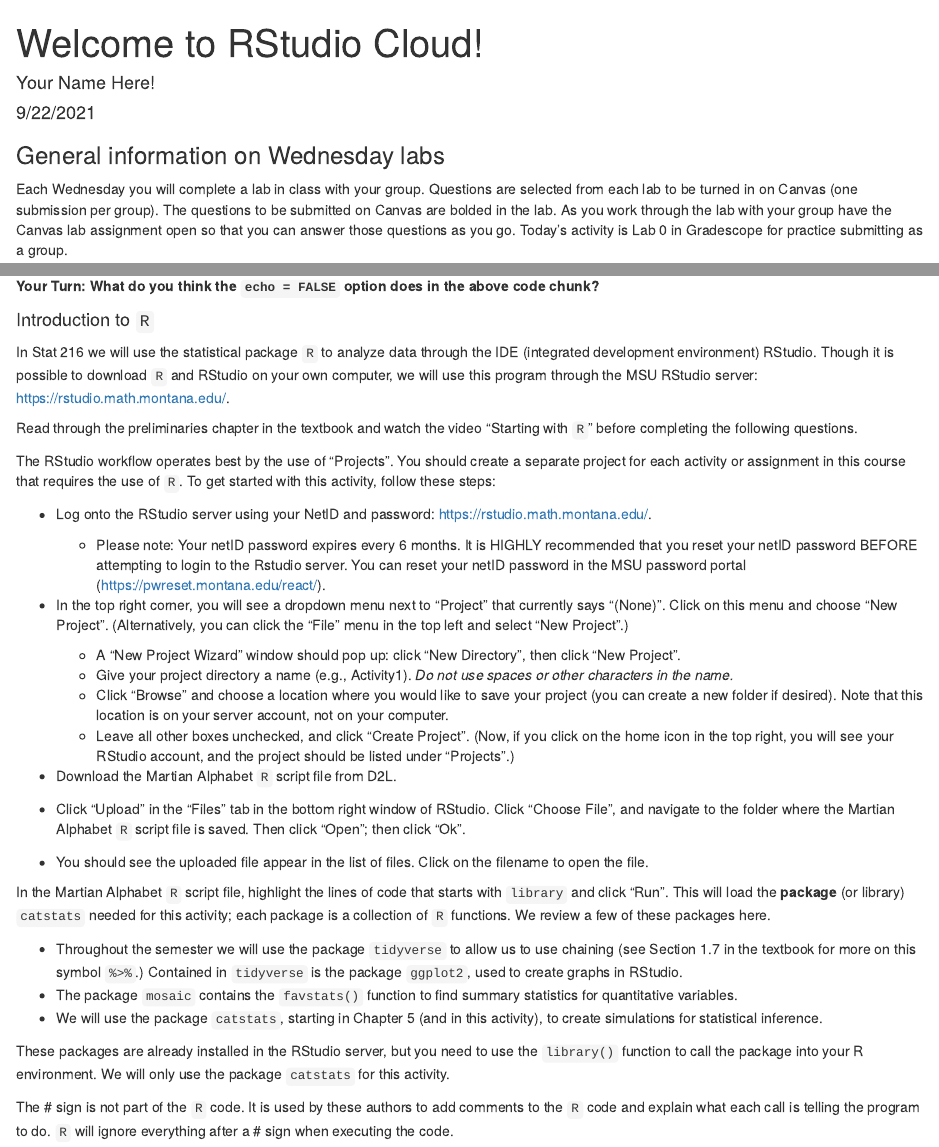
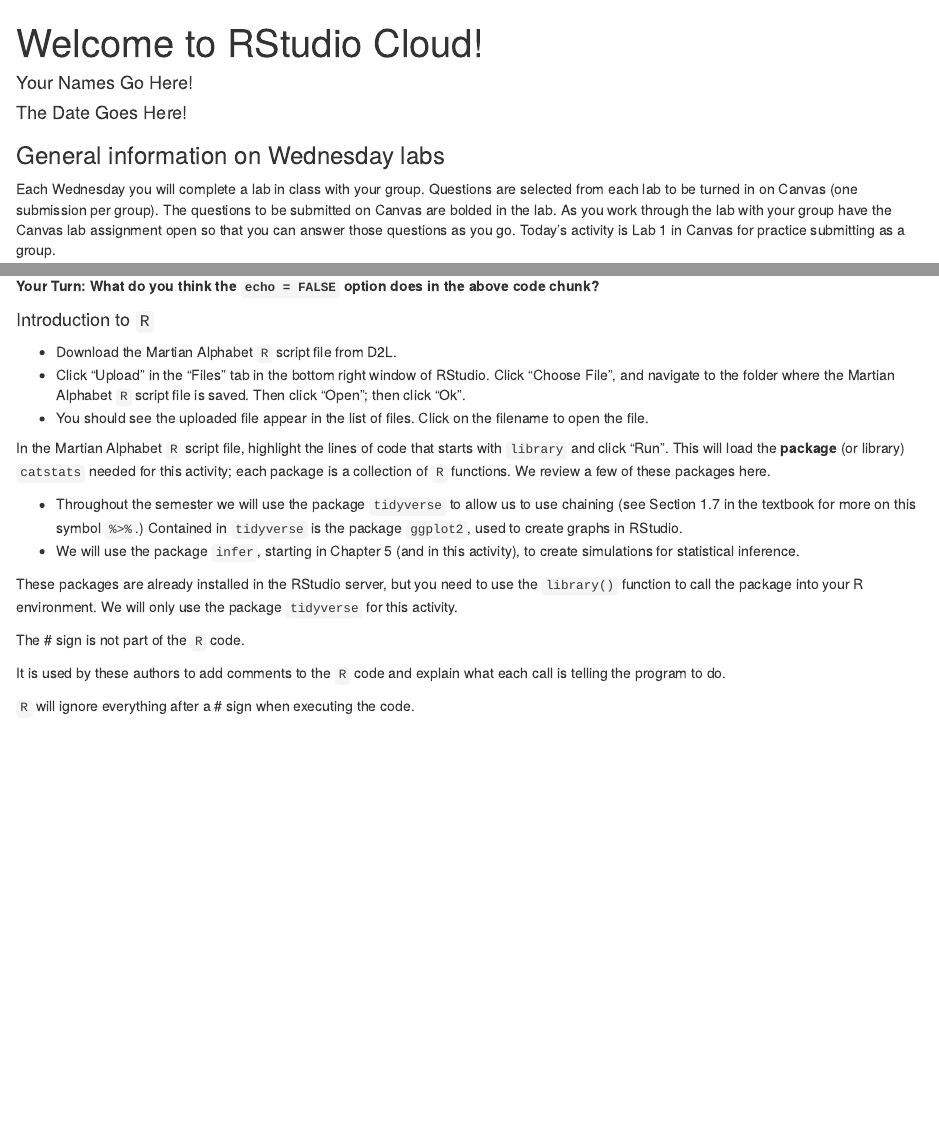
Before and after one commit to atheobold/stat-218, an R Markdown document (Week 1 - Intro to Data/lab/intro-to-R.Rmd): the page in a window 1100 px wide, from its top, and a second part further down, joined at a grey line. Rendered offline with R 4.5, knitr and Pandoc, with nearby package versions.

Commit message:
new lines, upload syllabus, lab draft

```diff
--- a/Week 1 - Intro to Data/lab/intro-to-R.Rmd
+++ b/Week 1 - Intro to Data/lab/intro-to-R.Rmd
@@ -1,7 +1,7 @@
 ---
 title: "Welcome to RStudio Cloud!"
-author: "Your Name Here!"
-date: "9/22/2021"
+author: "Your Names Go Here!"
+date: "The Date Goes Here!"
 output: html_document
 ---
 
@@ -11,7 +11,8 @@
 selected from each lab to be turned in on Canvas (one submission per group).
 The questions to be submitted on Canvas are bolded in the lab.  As you work
 through the lab with your group have the Canvas lab assignment open so that you
-can answer those questions as you go.  Today's activity is Lab 0 in Gradescope for practice submitting as a group.
+can answer those questions as you go. Today's activity is Lab 1 in Canvas for
+practice submitting as a group.
 
 
 ## R Markdown
@@ -111,22 +112,6 @@
 
 #### Introduction to `R` {-}
 
-In Stat 216 we will use the statistical package `R` to analyze data through the IDE (integrated development environment) RStudio. Though it is possible to download `R` and RStudio on your own computer, we will use this program through the MSU RStudio server: [https://rstudio.math.montana.edu/](https://rstudio.math.montana.edu/).
-
-Read through the preliminaries chapter in the textbook and watch the video "Starting with `R`" before completing the following questions.
-
-
-The RStudio workflow operates best by the use of "Projects". You should create a separate project for each activity or assignment in this course that requires the use of `R`. To get started with this activity, follow these steps:
-
-* Log onto the RStudio server using your NetID and password: [https://rstudio.math.montana.edu/](https://rstudio.math.montana.edu/).
-
-    * Please note: Your netID password expires every 6 months. It is HIGHLY recommended that you reset your netID password BEFORE attempting to login to the Rstudio server. You can reset your netID password in the MSU password portal (https://pwreset.montana.edu/react/).
-
-* In the top right corner, you will see a dropdown menu next to "Project" that currently says "(None)". Click on this menu and choose "New Project". (Alternatively, you can click the "File" menu in the top left and select "New Project".)
-    - A "New Project Wizard" window should pop up: click "New Directory", then click "New Project".
-    - Give your project directory a name (e.g., Activity1). _Do not use spaces or other characters in the name._
-    - Click "Browse" and choose a location where you would like to save your project (you can create a new folder if desired). Note that this location is on your server account, not on your computer.
-    - Leave all other boxes unchecked, and click "Create Project". (Now, if you click on the home icon in the top right, you will see your RStudio account, and the project should be listed under "Projects".)
 * Download the Martian Alphabet `R` script file from D2L.
 * Click "Upload" in the "Files" tab in the bottom right window of RStudio. Click "Choose File", and navigate to the folder where the Martian Alphabet `R` script file is saved. Then click "Open"; then click "Ok".
 * You should see the uploaded file appear in the list of files. Click on the filename to open the file.
@@ -134,13 +119,14 @@
 In the Martian Alphabet `R` script file, highlight the lines of code that starts with `library` and click "Run". This will load the **package** (or library) `catstats` needed for this activity; each package is a collection of `R` functions.  We review a few of these packages here.
 
 * Throughout the semester we will use the package `tidyverse` to allow us to use chaining (see Section 1.7 in the textbook for more on this symbol `%>%`.)  Contained in `tidyverse` is the package `ggplot2`, used to create graphs in RStudio.
-* The package `mosaic` contains the `favstats()` function to find summary statistics for quantitative variables.
-* We will use the package `catstats`, starting in Chapter 5 (and in this activity), to create simulations for statistical inference.
+* We will use the package `infer`, starting in Chapter 5 (and in this activity), to create simulations for statistical inference.
 
-These packages are already installed in the RStudio server, but you need to use the `library()` function to call the package into your R environment. We will only use the package `catstats` for this activity.
+These packages are already installed in the RStudio server, but you need to use the `library()` function to call the package into your R environment. We will only use the package `tidyverse` for this activity.
 
 The \# sign is not part of the `R` code.
+
 It is used by these authors to add comments to the `R` code and explain what each call is telling the program to do.
+
 `R` will ignore everything after a \# sign when executing the code.
 
 In the Martian Alphabet `R` script file for the `one_proportion_test()` function arguments, enter your class size (Q3 from the in-class activity) for `sample_size` and the number of students who were correct in identifying Bumba (Q6 from the in-class activity) for `as_extreme_as` argument.  Highlight lines 3 -- 8 and click run.
```
Also changed, not shown: syllabus/index.Rmd (+3 -0 lines), syllabus/index.html, 1 other file.
